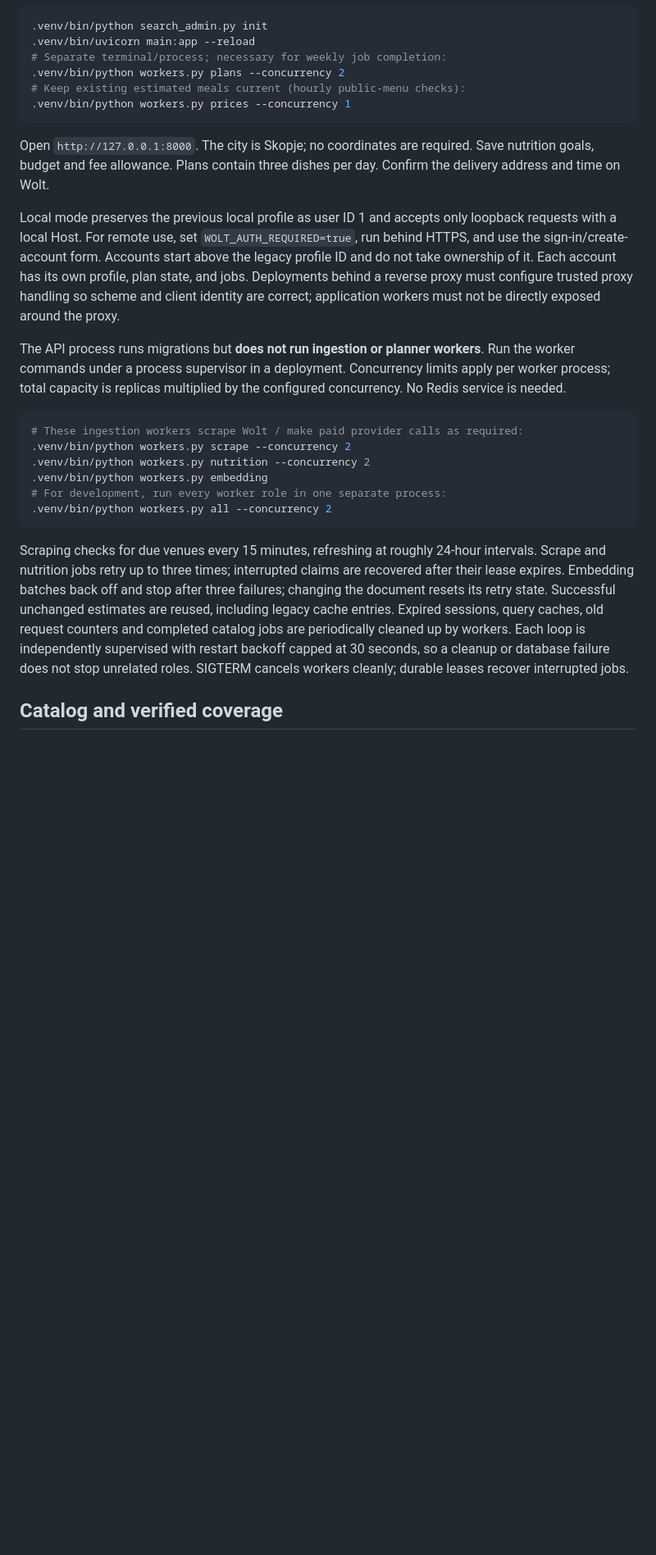
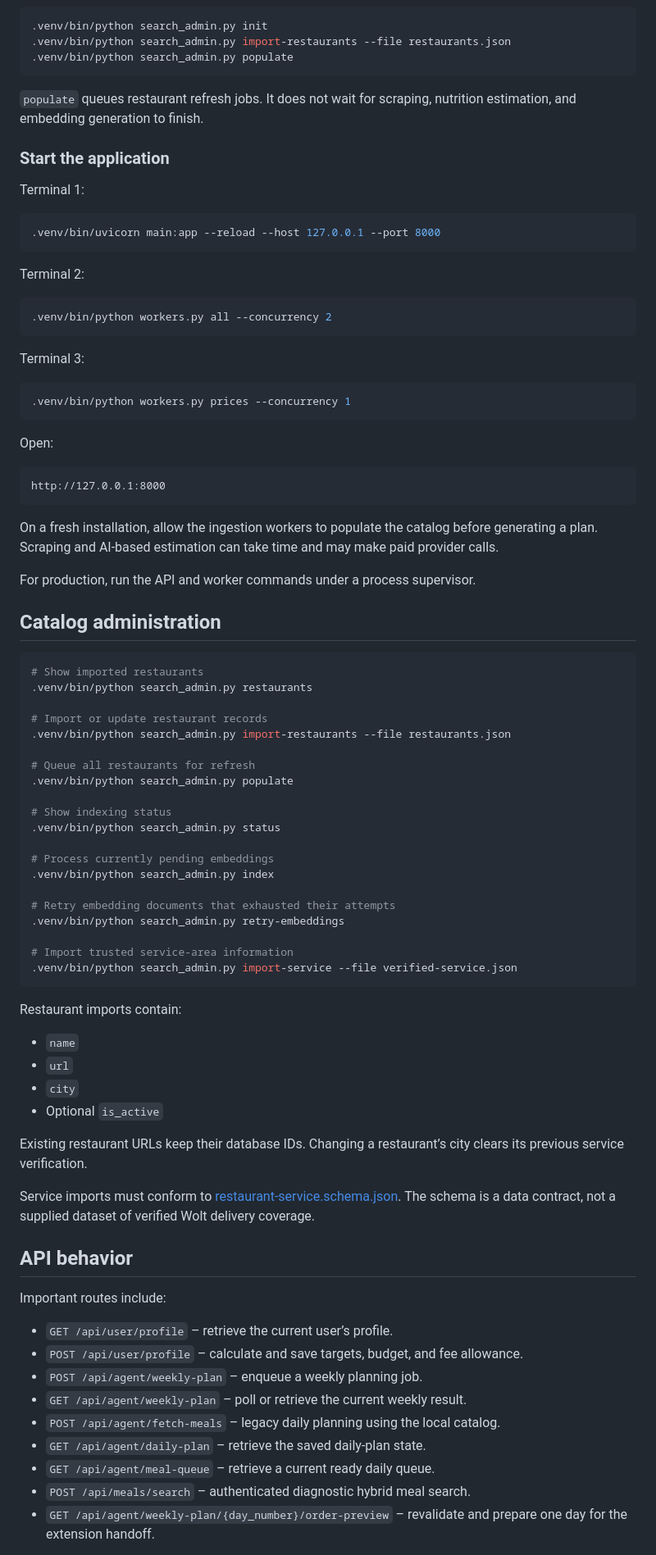
Before and after one commit to arsovaema/wolt-agent, a Markdown page: README.md, the part around one of its changes. Shown at 82% size. Rendered like a GitHub page; blank space fills up the shorter version.

````diff
--- a/README.md
+++ b/README.md
@@ -19,28 +252,89 @@ Use `.env` containing `DATABASE_URL` (SQLAlchemy asyncpg URL) and `OPENAI_API_KE
 
 ```sh
 .venv/bin/python search_admin.py init
-.venv/bin/uvicorn main:app --reload
-# Separate terminal/process; necessary for weekly job completion:
-.venv/bin/python workers.py plans --concurrency 2
-# Keep existing estimated meals current (hourly public-menu checks):
+.venv/bin/python search_admin.py import-restaurants --file restaurants.json
+.venv/bin/python search_admin.py populate
+```
+
+`populate` queues restaurant refresh jobs. It does not wait for scraping, nutrition estimation, and embedding generation to finish.
+
+### Start the application
+
+Terminal 1:
+
+```sh
+.venv/bin/uvicorn main:app --reload --host 127.0.0.1 --port 8000
+```
+
+Terminal 2:
+
+```sh
+.venv/bin/python workers.py all --concurrency 2
+```
+
+Terminal 3:
+
+```sh
 .venv/bin/python workers.py prices --concurrency 1
 ```
 
-Open `http://127.0.0.1:8000`. The city is Skopje; no coordinates are required. Save nutrition goals, budget and fee allowance. Plans contain three dishes per day. Confirm the delivery address and time on Wolt.
+Open:
 
-Local mode preserves the previous local profile as user ID 1 and accepts only loopback requests with a local Host. For remote use, set `WOLT_AUTH_REQUIRED=true`, run behind HTTPS, and use the sign-in/create-account form. Accounts start above the legacy profile ID and do not take ownership of it. Each account has its own profile, plan state, and jobs. Deployments behind a reverse proxy must configure trusted proxy handling so scheme and client identity are correct; application workers must not be directly exposed around the proxy.
+```text
+http://127.0.0.1:8000
+```
 
-The API process runs migrations but **does not run ingestion or planner workers**. Run the worker commands under a process supervisor in a deployment. Concurrency limits apply per worker process; total capacity is replicas multiplied by the configured concurrency. No Redis service is needed.
+On a fresh installation, allow the ingestion workers to populate the catalog before generating a plan. Scraping and AI-based estimation can take time and may make paid provider calls.
+
+For production, run the API and worker commands under a process supervisor.
+
+## Catalog administration
 
 ```sh
-# These ingestion workers scrape Wolt / make paid provider calls as required:
-.venv/bin/python workers.py scrape --concurrency 2
-.venv/bin/python workers.py nutrition --concurrency 2
-.venv/bin/python workers.py embedding
-# For development, run every worker role in one separate process:
-.venv/bin/python workers.py all --concurrency 2
+# Show imported restaurants
+.venv/bin/python search_admin.py restaurants
+
+# Import or update restaurant records
+.venv/bin/python search_admin.py import-restaurants --file restaurants.json
+
+# Queue all restaurants for refresh
+.venv/bin/python search_admin.py populate
+
+# Show indexing status
+.venv/bin/python search_admin.py status
+
+# Process currently pending embeddings
+.venv/bin/python search_admin.py index
+
+# Retry embedding documents that exhausted their attempts
+.venv/bin/python search_admin.py retry-embeddings
+
+# Import trusted service-area information
+.venv/bin/python search_admin.py import-service --file verified-service.json
 ```
 
-Scraping checks for due venues every 15 minutes, refreshing at roughly 24-hour intervals. Scrape and nutrition jobs retry up to three times; interrupted claims are recovered after their lease expires. Embedding batches back off and stop after three failures; changing the document resets its retry state. Successful unchanged estimates are reused, including legacy cache entries. Expired sessions, query caches, old request counters and completed catalog jobs are periodically cleaned up by workers. Each loop is independently supervised with restart backoff capped at 30 seconds, so a cleanup or database failure does not stop unrelated roles. SIGTERM cancels workers cleanly; durable leases recover interrupted jobs.
+Restaurant imports contain:
 
-## Catalog and verified coverage
+- `name`
+- `url`
+- `city`
+- Optional `is_active`
+
+Existing restaurant URLs keep their database IDs. Changing a restaurant’s city clears its previous service verification.
+
+Service imports must conform to [restaurant-service.schema.json](restaurant-service.schema.json). The schema is a data contract, not a supplied dataset of verified Wolt delivery coverage.
+
+## API behavior
+
+Important routes include:
+
+- `GET /api/user/profile` – retrieve the current user’s profile.
+- `POST /api/user/profile` – calculate and save targets, budget, and fee allowance.
+- `POST /api/agent/weekly-plan` – enqueue a weekly planning job.
+- `GET /api/agent/weekly-plan` – poll or retrieve the current weekly result.
+- `POST /api/agent/fetch-meals` – legacy daily planning using the local catalog.
+- `GET /api/agent/daily-plan` – retrieve the saved daily-plan state.
+- `GET /api/agent/meal-queue` – retrieve a current ready daily queue.
+- `POST /api/meals/search` – authenticated diagnostic hybrid meal search.
+- `GET /api/agent/weekly-plan/{day_number}/order-preview` – revalidate and prepare one day for the extension handoff.
+
````
Also changed, not shown: other parts of README.md (+397 -71 lines).
